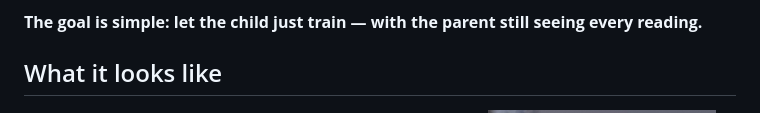
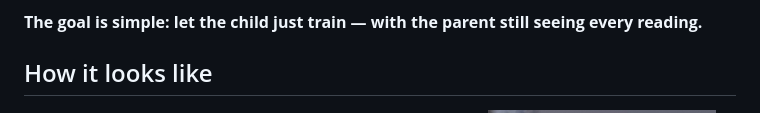
Before and after one commit to TomaszSmart/Dexcom-G7-CGM-Extender-Bridge, a Markdown page: README.md, the part around the change. Drawn GitHub-style.

```diff
--- a/README.md
+++ b/README.md
@@ -16,7 +16,7 @@ back.
 
 **The goal is simple: let the child just train — with the parent still seeing every reading.**
 
-## What it looks like
+## How it looks like
 
 <p>
   <img src="docs/images/g7-bridge-case.jpg" width="32%" alt="G7 Bridge in its case">
```
